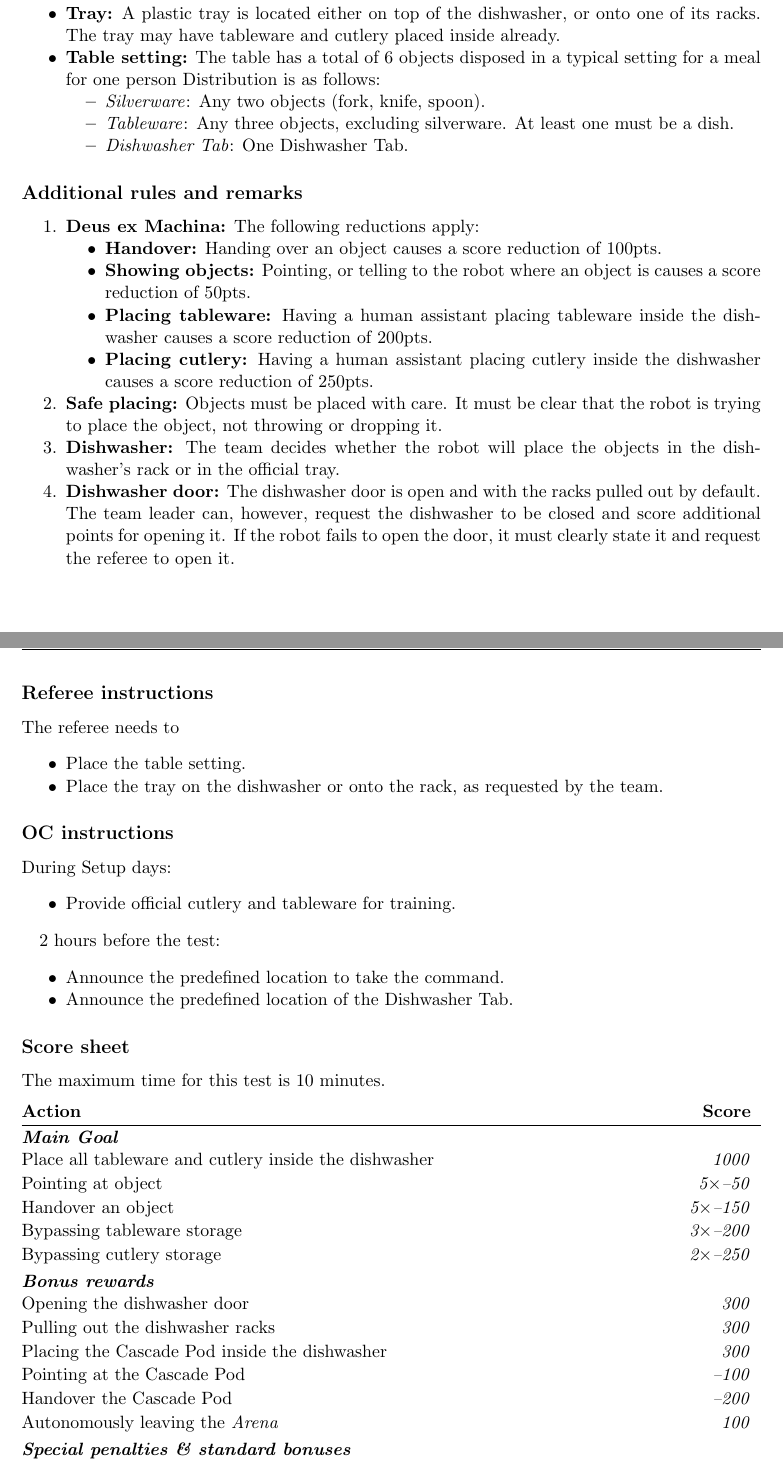
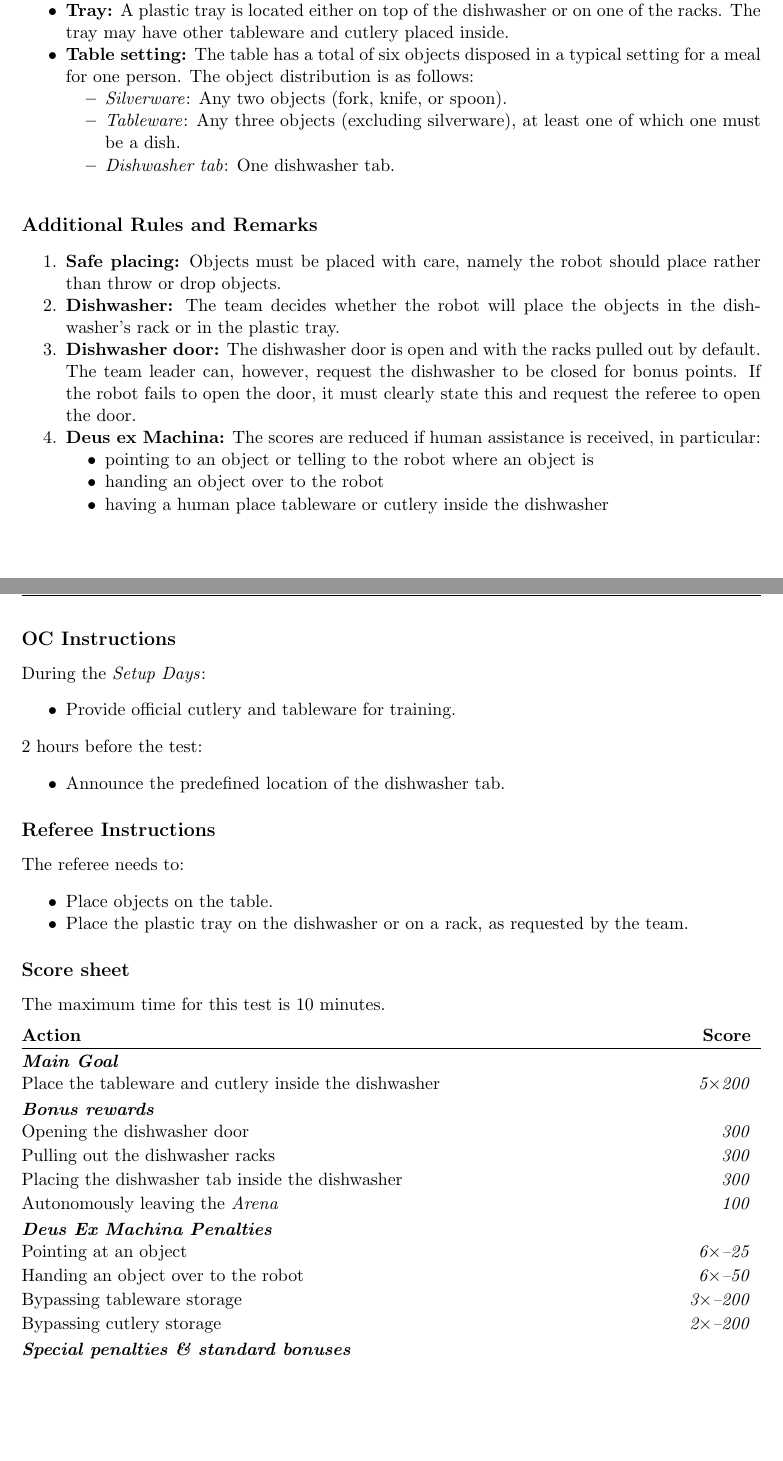
Before and after one commit to RoboCupAtHome/RuleBook, a LaTeX thesis (Rulebook.tex, which reads scoresheets/CleanTable.tex, tasks/CleanTable.tex): two parts of pages 67 and 68 of 88, joined at a grey line, cut so that both start at the same text, the shorter picture padded with empty space. Compiled offline with pdfLaTeX.

```diff
--- a/scoresheets/CleanTable.tex
+++ b/scoresheets/CleanTable.tex
@@ -2,19 +2,19 @@
 
 \begin{scorelist}
 	\scoreheading{Main Goal}
-	\scoreitem{1000}{Place all tableware and cutlery inside the dishwasher}
-	\penaltyitem[5]{50}{Pointing at object}
-	\penaltyitem[5]{150}{Handover an object}
-	\penaltyitem[3]{200}{Bypassing tableware storage}
-	\penaltyitem[2]{250}{Bypassing cutlery storage}
+	\scoreitem[5]{200}{Place the tableware and cutlery inside the dishwasher}
 
 	\scoreheading{Bonus rewards}
 	\scoreitem{300}{Opening the dishwasher door}
 	\scoreitem{300}{Pulling out the dishwasher racks}
-	\scoreitem{300}{Placing the Cascade Pod inside the dishwasher}
-	\penaltyitem{100}{Pointing at the Cascade Pod}
-	\penaltyitem{200}{Handover the Cascade Pod}
+	\scoreitem{300}{Placing the dishwasher tab inside the dishwasher}
 	\scoreitem{100}{Autonomously leaving the \Arena{}}
+
+	\scoreheading{Deus Ex Machina Penalties}
+	\penaltyitem[6]{25}{Pointing at an object}
+	\penaltyitem[6]{50}{Handing an object over to the robot}
+	\penaltyitem[3]{200}{Bypassing tableware storage}
+	\penaltyitem[2]{200}{Bypassing cutlery storage}
 
 	%\setTotalScore{1000}
 \end{scorelist}
--- a/tasks/CleanTable.tex
+++ b/tasks/CleanTable.tex
@@ -20,60 +17,53 @@
 
 \subsection*{Setup}
 \begin{itemize}[nosep]
-	\item \textbf{Location:} This test takes place in the \Arena{}. A dining table is located close to the dishwasher.
-	\item \textbf{Tray:} A plastic tray is located either on top of the dishwasher, or onto one of its racks. The tray may have tableware and cutlery placed inside already.
-	\item \textbf{Table setting:} The table has a total of 6 objects disposed in a typical setting for a meal for one person
-	Distribution is as follows:
+	\item \textbf{Location:} This test takes place in the \Arena{}.
+	\item \textbf{Dining table:} A dining table is located close to the dishwasher.
+	\item \textbf{Tray:} A plastic tray is located either on top of the dishwasher or on one of the racks. The tray may have other tableware and cutlery placed inside.
+	\item \textbf{Table setting:} The table has a total of six objects disposed in a typical setting for a meal for one person.
+	The object distribution is as follows:
 	\begin{itemize}[nosep]
-		\item\textit{Silverware}: Any two objects (fork, knife, spoon).
-		\item\textit{Tableware}: Any three objects, excluding silverware. At least one must be a dish.
-		\item\textit{Dishwasher Tab}: One Dishwasher Tab.
+		\item\textit{Silverware}: Any two objects (fork, knife, or spoon).
+		\item\textit{Tableware}: Any three objects (excluding silverware), at least one of which one must be a dish.
+		\item\textit{Dishwasher tab}: One dishwasher tab.
 	\end{itemize}
 \end{itemize}
 
 
-\subsection*{Additional rules and remarks}
+\subsection*{Additional Rules and Remarks}
 \begin{enumerate}[nosep]
-	\item \textbf{Deus ex Machina:} The following reductions apply:
+	\item \textbf{Safe placing:} Objects must be placed with care, namely the robot should place rather than throw or drop objects.
+	\item \textbf{Dishwasher:} The team decides whether the robot will place the objects in the dishwasher's rack or in the plastic tray.
+	\item \textbf{Dishwasher door:} The dishwasher door is open and with the racks pulled out by default.
+	The team leader can, however, request the dishwasher to be closed for bonus points. If the robot fails to open the door, it must clearly state this and request the referee to open the door.
+	\item \textbf{Deus ex Machina:} The scores are reduced if human assistance is received, in particular:
 	\begin{itemize}[nosep]
-		\item \textbf{Handover:} Handing over an object causes a score reduction of 100pts.
-		\item \textbf{Showing objects:} Pointing, or telling to the robot where an object is causes a score reduction of 50pts.
-		\item \textbf{Placing tableware:} Having a human assistant placing tableware inside the dishwasher causes a score reduction of 200pts.
-		\item \textbf{Placing cutlery:} Having a human assistant placing cutlery inside the dishwasher causes a score reduction of 250pts.
+		\item pointing to an object or telling to the robot where an object is
+		\item handing an object over to the robot
+		\item having a human place tableware or cutlery inside the dishwasher
 	\end{itemize}
-
-	\item \textbf{Safe placing:} Objects must be placed with care. It must be clear that the robot is trying to place the object, not throwing or dropping it.
-
-	\item \textbf{Dishwasher:} The team decides whether the robot will place the objects in the dishwasher's rack or in the official tray.
-
-	\item \textbf{Dishwasher door:} The dishwasher door is open and with the racks pulled out by default.
-	The team leader can, however, request the dishwasher to be closed and score additional points for opening it. If the robot fails to open the door, it must clearly state it and request the referee to open it.
-
-	% \item \textbf{Award:} Teams that carry out this task are eligible to win the \textit{Procter \& Gamble Dishwasher Challenge Award}, described in \refsec{award:pandg}.
-
 \end{enumerate}
 
-\subsection*{Referee instructions}
+\subsection*{OC Instructions}
 
-The referee needs to
-\begin{itemize}
-	\item Place the table setting.
-	\item Place the tray on the dishwasher or onto the rack, as requested by the team.
-\end{itemize}
-
-\subsection*{OC instructions}
-During Setup days:
+During the \SetupDays:
 \begin{itemize}
 	\item Provide official cutlery and tableware for training.
 \end{itemize}
-
 2 hours before the test:
 \begin{itemize}
-	\item Announce the predefined location to take the command.
-	\item Announce the predefined location of the Dishwasher Tab.
+	\item Announce the predefined location of the dishwasher tab.
 \end{itemize}
 
-% \newpage
+
+\subsection*{Referee Instructions}
+
+The referee needs to:
+\begin{itemize}
+	\item Place objects on the table.
+	\item Place the plastic tray on the dishwasher or on a rack, as requested by the team.
+\end{itemize}
+
 \subsection*{Score sheet}
 \input{scoresheets/CleanTable.tex}
 
```
Also changed, not shown: tasks/CleanTable.tex (25 more changed lines).
